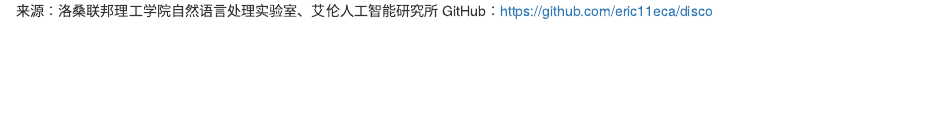
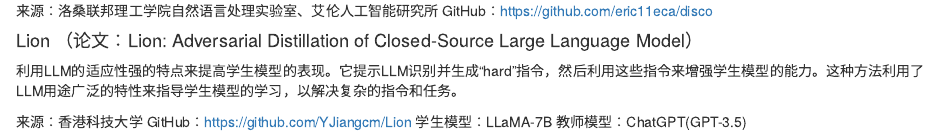
Before and after one commit to LeyiChi/LLM_collections, an R Markdown document (ReadME.Rmd): the page in a window 1100 px wide, from 50 px down before the commit and from 90 px down after it, so that both start at the same text. Rendered offline with R 4.5, knitr and Pandoc, with nearby package versions.

Commit message:
add Lion

```diff
--- a/ReadME.Rmd
+++ b/ReadME.Rmd
@@ -4,0 +10,7 @@
+#### Lion （论文：Lion: Adversarial Distillation of Closed-Source Large Language Model）
+利用LLM的适应性强的特点来提高学生模型的表现。它提示LLM识别并生成“hard”指令，然后利用这些指令来增强学生模型的能力。这种方法利用了LLM用途广泛的特性来指导学生模型的学习，以解决复杂的指令和任务。
+
+来源：香港科技大学
+GitHub：https://github.com/YJiangcm/Lion
+学生模型：LLaMA-7B
+教师模型：ChatGPT(GPT-3.5)
```
Also changed, not shown: ReadME.Rmd (7 more changed lines).
